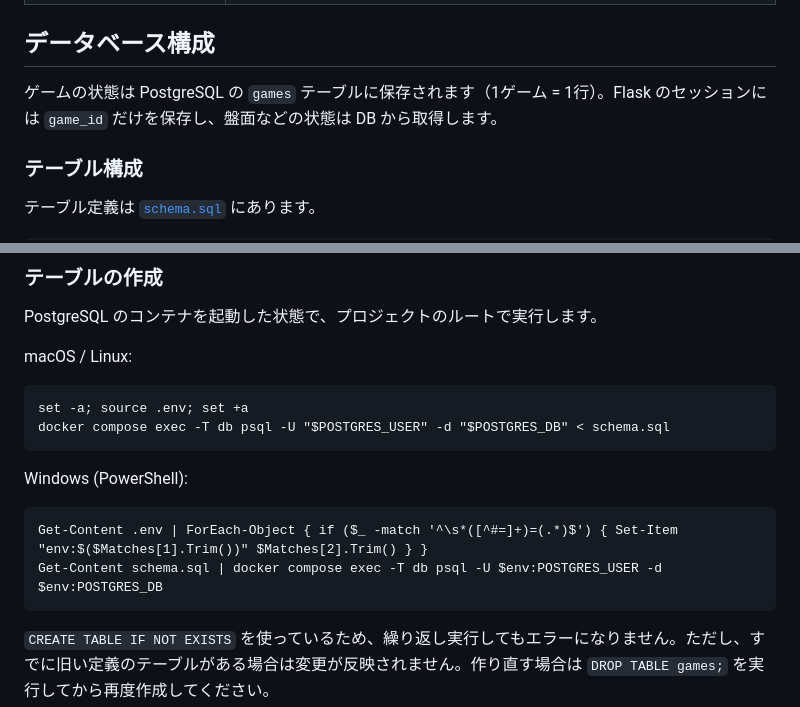
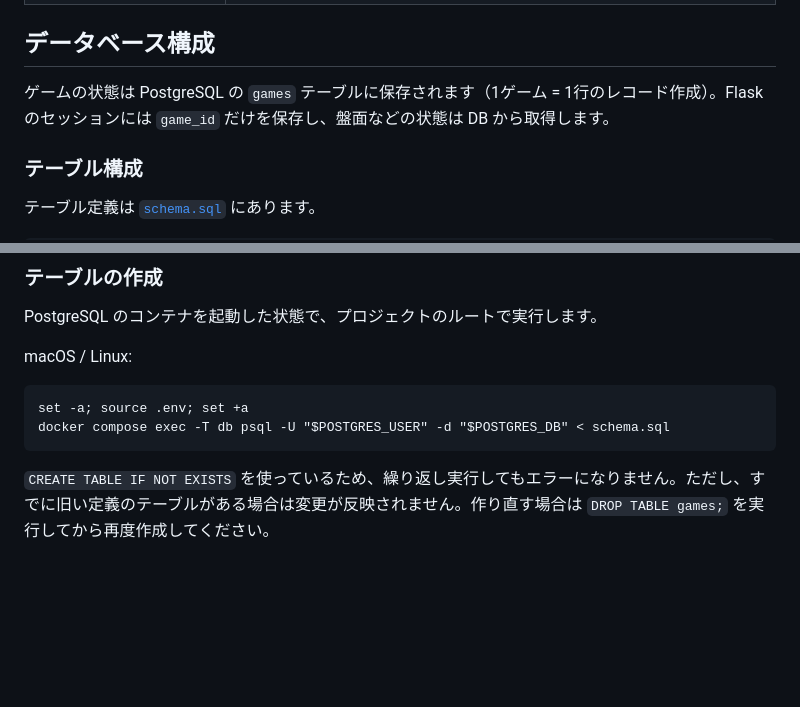
Before and after one commit to weifeimo/tic_tac_toe_Flask_ver, a Markdown page: README.md, 2 parts joined by grey strips. GitHub-like rendering; blank space fills up the shorter version.

Commit message:
README DB update

````diff
--- a/README.md
+++ b/README.md
@@ -66,7 +66,7 @@ python app.py
 
 ## データベース構成
 
-ゲームの状態は PostgreSQL の `games` テーブルに保存されます（1ゲーム = 1行）。Flask のセッションには `game_id` だけを保存し、盤面などの状態は DB から取得します。
+ゲームの状態は PostgreSQL の `games` テーブルに保存されます（1ゲーム = 1行のレコード作成）。Flask のセッションには `game_id` だけを保存し、盤面などの状態は DB から取得します。
 
 ### テーブル構成
 
@@ -107,13 +107,6 @@ macOS / Linux:
 ```
 set -a; source .env; set +a
 docker compose exec -T db psql -U "$POSTGRES_USER" -d "$POSTGRES_DB" < schema.sql
-```
-
-Windows (PowerShell):
-
-```
-Get-Content .env | ForEach-Object { if ($_ -match '^\s*([^#=]+)=(.*)$') { Set-Item "env:$($Matches[1].Trim())" $Matches[2].Trim() } }
-Get-Content schema.sql | docker compose exec -T db psql -U $env:POSTGRES_USER -d $env:POSTGRES_DB
 ```
 
 `CREATE TABLE IF NOT EXISTS` を使っているため、繰り返し実行してもエラーになりません。ただし、すでに旧い定義のテーブルがある場合は変更が反映されません。作り直す場合は `DROP TABLE games;` を実行してから再度作成してください。
````
